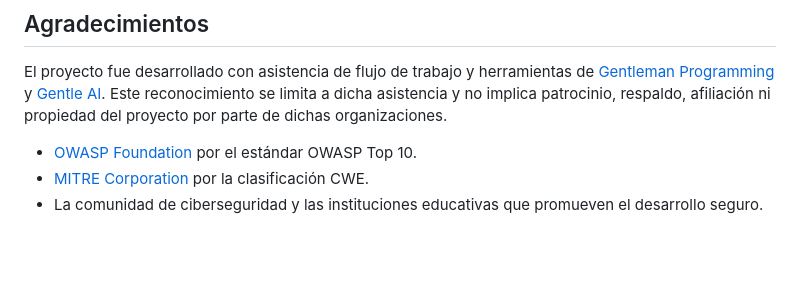
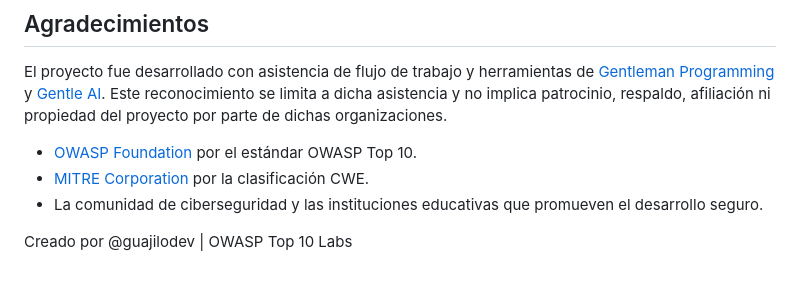
Before and after one commit to Guajilodev/owasp-top-ten-labs, a Markdown page: README.md, the part around one of its changes. GitHub-like rendering; blank space fills up the shorter version.

```diff
--- a/README.md
+++ b/README.md
@@ -105,3 +105,5 @@ El proyecto fue desarrollado con asistencia de flujo de trabajo y herramientas d
 - [OWASP Foundation](https://owasp.org/) por el estándar OWASP Top 10.
 - [MITRE Corporation](https://cwe.mitre.org/) por la clasificación CWE.
 - La comunidad de ciberseguridad y las instituciones educativas que promueven el desarrollo seguro.
+
+Creado por @guajilodev | OWASP Top 10 Labs
```
Also changed, not shown: other parts of README.md (+1 -1 lines).
